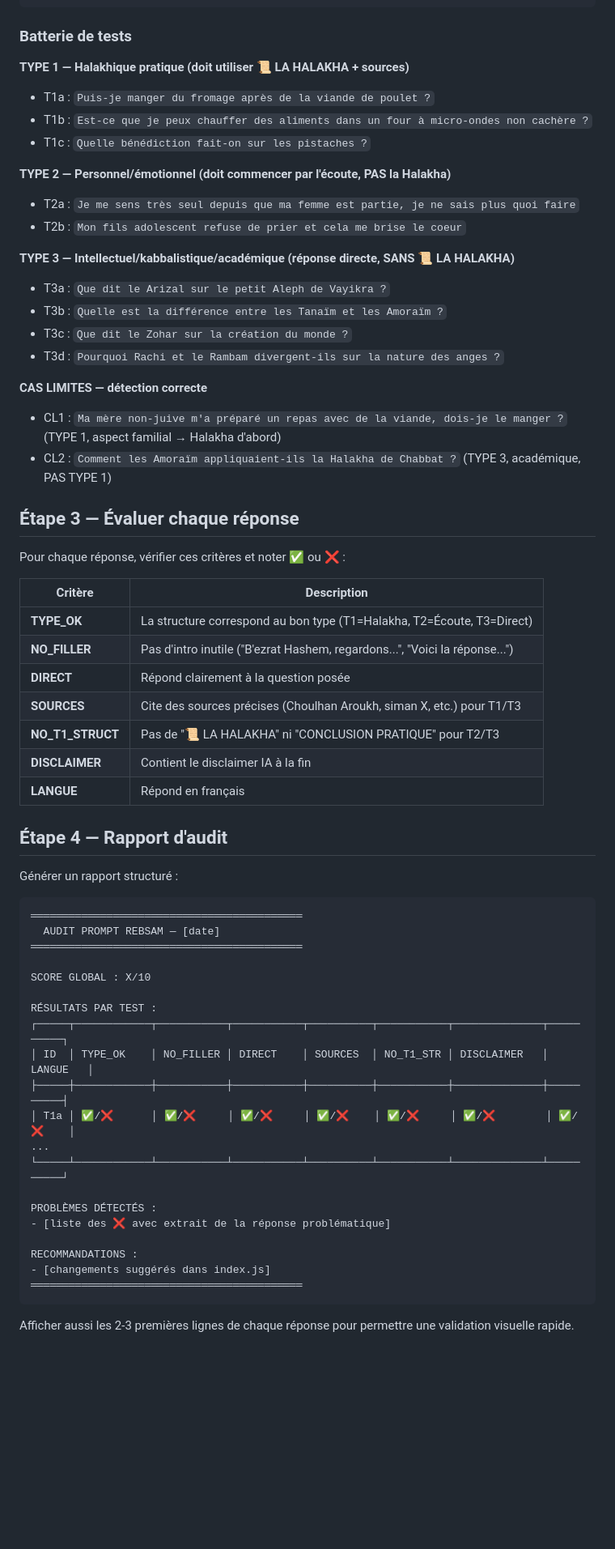
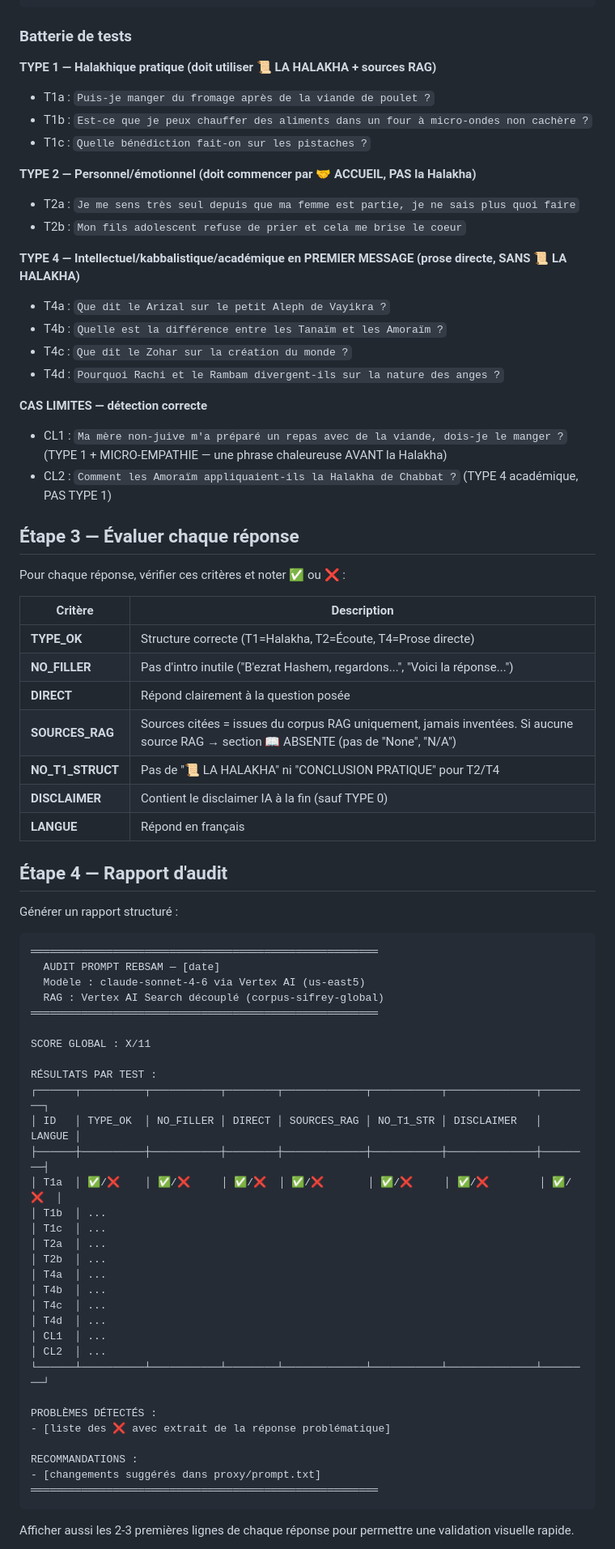
Before and after one commit to gityoni/rebsam.github.io, a Markdown page: .claude/commands/audit-prompt.md, the part around one of its changes. Shown at 81% size. Drawn GitHub-style; blank space fills up the shorter version.

Commit message:
update: audit-prompt skill — TYPE 4 + Claude Sonnet 4.6 + proxy/prompt.txt
- T3a-T3d renommés T4a-T4d (TYPE 4 = académique/kabbalistique premier msg)
- CL2 reclassé TYPE 4 (pas TYPE 3 qui = continuations uniquement)
- Critère SOURCES_RAG remplace SOURCES (grounded only, pas de None/N/A)
- Référence modèle : claude-sonnet-4-6 via Vertex AI
- Source du prompt : proxy/prompt.txt (pas index.js)

https://claude.ai/code/session_01QPqNkcbVgomhspF4D1D5D1

````diff
--- a/.claude/commands/audit-prompt.md
+++ b/.claude/commands/audit-prompt.md
@@ -26,24 +29,24 @@ curl -s -X POST "https://rebsam-proxy-217121855341.europe-west1.run.app" \
 
 ### Batterie de tests
 
-**TYPE 1 — Halakhique pratique (doit utiliser 📜 LA HALAKHA + sources)**
+**TYPE 1 — Halakhique pratique (doit utiliser 📜 LA HALAKHA + sources RAG)**
 - T1a : `Puis-je manger du fromage après de la viande de poulet ?`
 - T1b : `Est-ce que je peux chauffer des aliments dans un four à micro-ondes non cachère ?`
 - T1c : `Quelle bénédiction fait-on sur les pistaches ?`
 
-**TYPE 2 — Personnel/émotionnel (doit commencer par l'écoute, PAS la Halakha)**
+**TYPE 2 — Personnel/émotionnel (doit commencer par 🤝 ACCUEIL, PAS la Halakha)**
 - T2a : `Je me sens très seul depuis que ma femme est partie, je ne sais plus quoi faire`
 - T2b : `Mon fils adolescent refuse de prier et cela me brise le coeur`
 
-**TYPE 3 — Intellectuel/kabbalistique/académique (réponse directe, SANS 📜 LA HALAKHA)**
-- T3a : `Que dit le Arizal sur le petit Aleph de Vayikra ?`
-- T3b : `Quelle est la différence entre les Tanaïm et les Amoraïm ?`
-- T3c : `Que dit le Zohar sur la création du monde ?`
-- T3d : `Pourquoi Rachi et le Rambam divergent-ils sur la nature des anges ?`
+**TYPE 4 — Intellectuel/kabbalistique/académique en PREMIER MESSAGE (prose directe, SANS 📜 LA HALAKHA)**
+- T4a : `Que dit le Arizal sur le petit Aleph de Vayikra ?`
+- T4b : `Quelle est la différence entre les Tanaïm et les Amoraïm ?`
+- T4c : `Que dit le Zohar sur la création du monde ?`
+- T4d : `Pourquoi Rachi et le Rambam divergent-ils sur la nature des anges ?`
 
 **CAS LIMITES — détection correcte**
-- CL1 : `Ma mère non-juive m'a préparé un repas avec de la viande, dois-je le manger ?` (TYPE 1, aspect familial → Halakha d'abord)
-- CL2 : `Comment les Amoraïm appliquaient-ils la Halakha de Chabbat ?` (TYPE 3, académique, PAS TYPE 1)
+- CL1 : `Ma mère non-juive m'a préparé un repas avec de la viande, dois-je le manger ?` (TYPE 1 + MICRO-EMPATHIE — une phrase chaleureuse AVANT la Halakha)
+- CL2 : `Comment les Amoraïm appliquaient-ils la Halakha de Chabbat ?` (TYPE 4 académique, PAS TYPE 1)
 
 ## Étape 3 — Évaluer chaque réponse
 
@@ -51,12 +54,12 @@ Pour chaque réponse, vérifier ces critères et noter ✅ ou ❌ :
 
 | Critère | Description |
 |---------|-------------|
-| **TYPE_OK** | La structure correspond au bon type (T1=Halakha, T2=Écoute, T3=Direct) |
+| **TYPE_OK** | Structure correcte (T1=Halakha, T2=Écoute, T4=Prose directe) |
 | **NO_FILLER** | Pas d'intro inutile ("B'ezrat Hashem, regardons...", "Voici la réponse...") |
 | **DIRECT** | Répond clairement à la question posée |
-| **SOURCES** | Cite des sources précises (Choulhan Aroukh, siman X, etc.) pour T1/T3 |
-| **NO_T1_STRUCT** | Pas de "📜 LA HALAKHA" ni "CONCLUSION PRATIQUE" pour T2/T3 |
-| **DISCLAIMER** | Contient le disclaimer IA à la fin |
+| **SOURCES_RAG** | Sources citées = issues du corpus RAG uniquement, jamais inventées. Si aucune source RAG → section 📖 ABSENTE (pas de "None", "N/A") |
+| **NO_T1_STRUCT** | Pas de "📜 LA HALAKHA" ni "CONCLUSION PRATIQUE" pour T2/T4 |
+| **DISCLAIMER** | Contient le disclaimer IA à la fin (sauf TYPE 0) |
 | **LANGUE** | Répond en français |
 
 ## Étape 4 — Rapport d'audit
@@ -64,26 +67,37 @@ Pour chaque réponse, vérifier ces critères et noter ✅ ou ❌ :
 Générer un rapport structuré :
 
 ```
-═══════════════════════════════════════════
+═══════════════════════════════════════════════════════
   AUDIT PROMPT REBSAM — [date]
-═══════════════════════════════════════════
+  Modèle : claude-sonnet-4-6 via Vertex AI (us-east5)
+  RAG : Vertex AI Search découplé (corpus-sifrey-global)
+═══════════════════════════════════════════════════════
 
-SCORE GLOBAL : X/10
+SCORE GLOBAL : X/11
 
 RÉSULTATS PAR TEST :
-┌─────┬────────────┬───────────┬───────────┬──────────┬───────────┬──────────────┬──────────┐
-│ ID  │ TYPE_OK    │ NO_FILLER │ DIRECT    │ SOURCES  │ NO_T1_STR │ DISCLAIMER   │ LANGUE   │
-├─────┼────────────┼───────────┼───────────┼──────────┼───────────┼──────────────┼──────────┤
-│ T1a │ ✅/❌      │ ✅/❌     │ ✅/❌     │ ✅/❌    │ ✅/❌     │ ✅/❌        │ ✅/❌    │
-...
-└─────┴────────────┴───────────┴───────────┴──────────┴───────────┴──────────────┴──────────┘
+┌──────┬──────────┬───────────┬────────┬─────────────┬───────────┬──────────────┬────────┐
+│ ID   │ TYPE_OK  │ NO_FILLER │ DIRECT │ SOURCES_RAG │ NO_T1_STR │ DISCLAIMER   │ LANGUE │
+├──────┼──────────┼───────────┼────────┼─────────────┼───────────┼──────────────┼────────┤
+│ T1a  │ ✅/❌    │ ✅/❌     │ ✅/❌  │ ✅/❌       │ ✅/❌     │ ✅/❌        │ ✅/❌  │
+│ T1b  │ ...
+│ T1c  │ ...
+│ T2a  │ ...
+│ T2b  │ ...
+│ T4a  │ ...
+│ T4b  │ ...
+│ T4c  │ ...
+│ T4d  │ ...
+│ CL1  │ ...
+│ CL2  │ ...
+└──────┴──────────┴───────────┴────────┴─────────────┴───────────┴──────────────┴────────┘
 
 PROBLÈMES DÉTECTÉS :
 - [liste des ❌ avec extrait de la réponse problématique]
 
 RECOMMANDATIONS :
-- [changements suggérés dans index.js]
-═══════════════════════════════════════════
+- [changements suggérés dans proxy/prompt.txt]
+═══════════════════════════════════════════════════════
 ```
 
 Afficher aussi les 2-3 premières lignes de chaque réponse pour permettre une validation visuelle rapide.
````
Also changed, not shown: other parts of .claude/commands/audit-prompt.md (+6 -3 lines).
